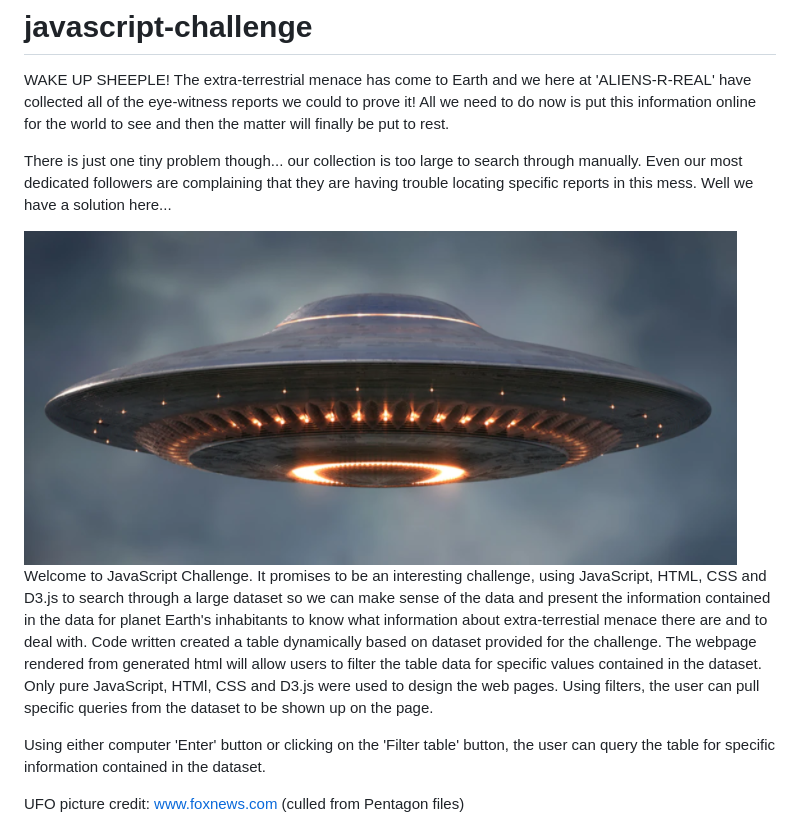
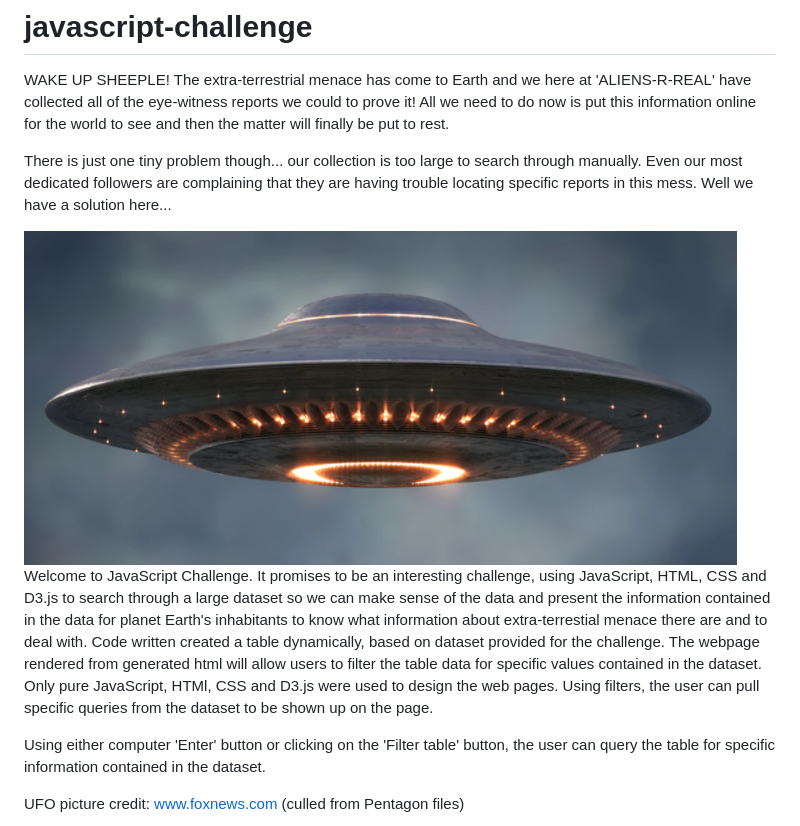
Before and after one commit to jonathanezeugo/javascript-challenge, a Markdown page: README.md, the part around the change. GitHub-like rendering; pictures changed too: static/images/UFO.PNG (added).

Commit message:
Uploading data and README.md files

```diff
--- a/README.md
+++ b/README.md
@@ -4,9 +4,9 @@ WAKE UP SHEEPLE! The extra-terrestrial menace has come to Earth and we here at '
 
 There is just one tiny problem though... our collection is too large to search through manually. Even our most dedicated followers are complaining that they are having trouble locating specific reports in this mess. Well we have a solution here...
 
-<img src="UFO.PNG">
+<img src="static/images/UFO.PNG">
 
-Welcome to JavaScript Challenge. It promises to be an interesting challenge, using JavaScript, HTML, CSS and D3.js to search through a large dataset so we can make sense of the data and present the information contained in the data for planet Earth's inhabitants to know what information about extra-terrestial menace there are and to deal with. Code written created a table dynamically based on dataset provided for the challenge. The webpage rendered from generated html will allow users to filter the table data for specific values contained in the dataset. Only pure JavaScript, HTMl, CSS and D3.js were used to design the web pages. Using filters, the user can pull specific queries from the dataset to be shown up on the page.
+Welcome to JavaScript Challenge. It promises to be an interesting challenge, using JavaScript, HTML, CSS and D3.js to search through a large dataset so we can make sense of the data and present the information contained in the data for planet Earth's inhabitants to know what information about extra-terrestial menace there are and to deal with. Code written created a table dynamically, based on dataset provided for the challenge. The webpage rendered from generated html will allow users to filter the table data for specific values contained in the dataset. Only pure JavaScript, HTMl, CSS and D3.js were used to design the web pages. Using filters, the user can pull specific queries from the dataset to be shown up on the page.
 
 Using either computer 'Enter' button or clicking on the 'Filter table' button, the user can query the table for specific information contained in the dataset.
 
```
Also changed, not shown: static/images/nasa.jpg (added), 6 other files.
